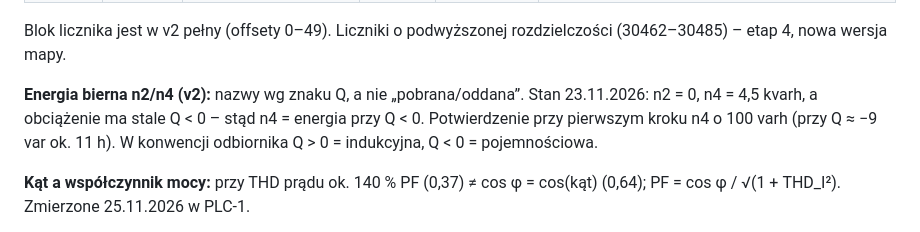
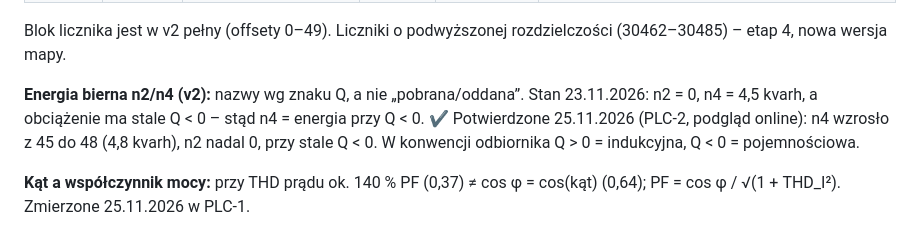
Before and after one commit to grzegorzczy/AI_Prediciton_FInder_Energy_meter, a Markdown page: docs/modbus-map.md, the part around the change. Drawn GitHub-style.

Commit message:
plc: E2-PLC2 step PLC-2 - map v2
Includes docs/modbus-map.md and screenshot 09. ST code unchanged by Claude Code.

Co-Authored-By: Claude Sonnet 5.5 <noreply@anthropic.com>

```diff
--- a/docs/modbus-map.md
+++ b/docs/modbus-map.md
@@ -68,7 +68,7 @@ Kolejny licznik dostanie blok od bazy 60 (blok = 50 rejestrów, offsety jak niż
 
 Blok licznika jest w v2 pełny (offsety 0–49). Liczniki o podwyższonej rozdzielczości (30462–30485) – etap 4, nowa wersja mapy.
 
-**Energia bierna n2/n4 (v2):** nazwy wg znaku Q, a nie „pobrana/oddana”. Stan 23.11.2026: n2 = 0, n4 = 4,5 kvarh, a obciążenie ma stale Q < 0 – stąd n4 = energia przy Q < 0. Potwierdzenie przy pierwszym kroku n4 o 100 varh (przy Q ≈ −9 var ok. 11 h). W konwencji odbiornika Q > 0 = indukcyjna, Q < 0 = pojemnościowa.
+**Energia bierna n2/n4 (v2):** nazwy wg znaku Q, a nie „pobrana/oddana”. Stan 23.11.2026: n2 = 0, n4 = 4,5 kvarh, a obciążenie ma stale Q < 0 – stąd n4 = energia przy Q < 0. ✔ Potwierdzone 25.11.2026 (PLC-2, podgląd online): n4 wzrosło z 45 do 48 (4,8 kvarh), n2 nadal 0, przy stale Q < 0. W konwencji odbiornika Q > 0 = indukcyjna, Q < 0 = pojemnościowa.
 
 **Kąt a współczynnik mocy:** przy THD prądu ok. 140 % PF (0,37) ≠ cos φ = cos(kąt) (0,64); PF = cos φ / √(1 + THD_I²). Zmierzone 25.11.2026 w PLC-1.
 
```
Also changed, not shown: docs/images/etap2/09-plc2-codesys-mapa-v2.png (added), 2 other files.
